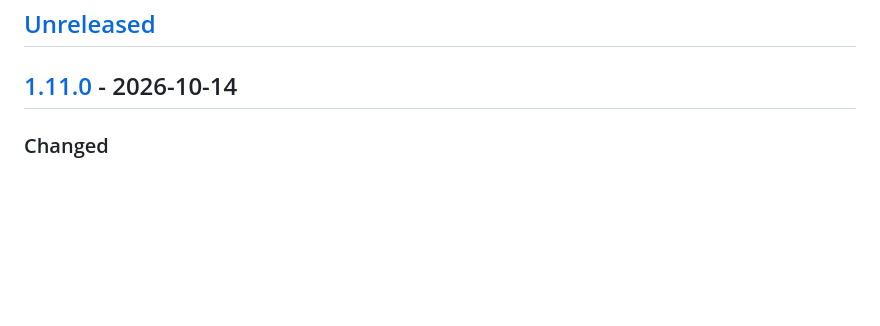
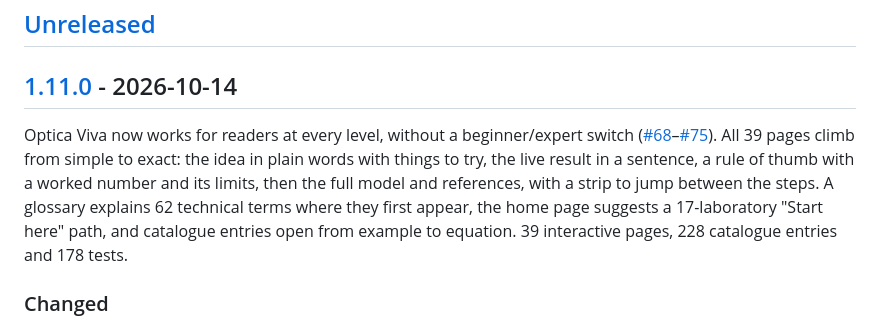
Before and after one commit to iiogurt/Optica_Viva, a Markdown page: CHANGELOG.md, the part around the change. Rendered like a GitHub page; blank space fills up the shorter version.

Commit message:
docs(changelog): summarise v1.11.0
Co-Authored-By: Claude Opus 5.5 <noreply@anthropic.com>

```diff
--- a/CHANGELOG.md
+++ b/CHANGELOG.md
@@ -7,6 +7,8 @@ The format follows [Keep a Changelog](https://keepachangelog.com/en/1.1.0/), and
 ## [Unreleased]
 
 ## [1.11.0] - 2026-10-14
+
+Optica Viva now works for readers at every level, without a beginner/expert switch ([#68](https://github.com/iiogurt/Optica_Viva/pull/68)–[#75](https://github.com/iiogurt/Optica_Viva/pull/75)). All 39 pages climb from simple to exact: the idea in plain words with things to try, the live result in a sentence, a rule of thumb with a worked number and its limits, then the full model and references, with a strip to jump between the steps. A glossary explains 62 technical terms where they first appear, the home page suggests a 17-laboratory "Start here" path, and catalogue entries open from example to equation. 39 interactive pages, 228 catalogue entries and 178 tests.
 
 ### Changed
 - An opened catalogue entry now reads from simple to exact like the laboratories: worked example, explanation, then the equation, which gets its own label.
```
